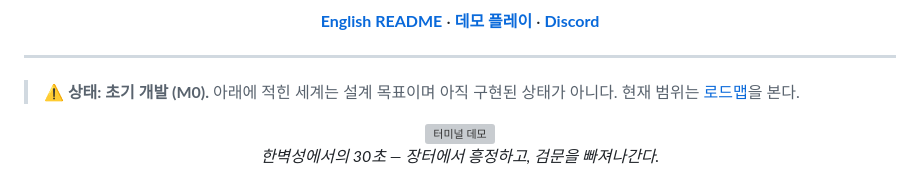
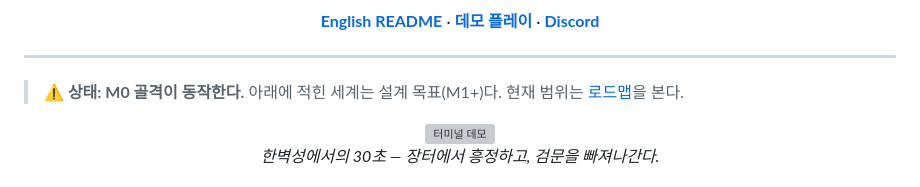
Before and after one commit to pjhwa/yeomyeong, a Markdown page: README.ko.md, the part around one of its changes. GitHub-like rendering; grey boxes are pictures that could not be loaded.

```diff
--- a/README.ko.md
+++ b/README.ko.md
@@ -21,7 +21,7 @@ Go로 구축. [DikuMUD](https://dikumud.com) (1990)에서 영감을 받았고,
 
 ---
 
-> **⚠️ 상태: 초기 개발 (M0).** 아래에 적힌 세계는 설계 목표이며 아직 구현된 상태가 아니다.
+> **⚠️ 상태: M0 골격이 동작한다.** 아래에 적힌 세계는 설계 목표(M1+)다.
 > 현재 범위는 [로드맵](#로드맵)을 본다.
 
 <!-- TODO(M1): replace with asciinema demo GIF — 30s: market → haggle → checkpoint → deliver -->
```
Also changed, not shown: other parts of README.ko.md (+2 -2 lines), README.md (+4 -4 lines), docs/DECISIONS.md (+104 -0 lines).
